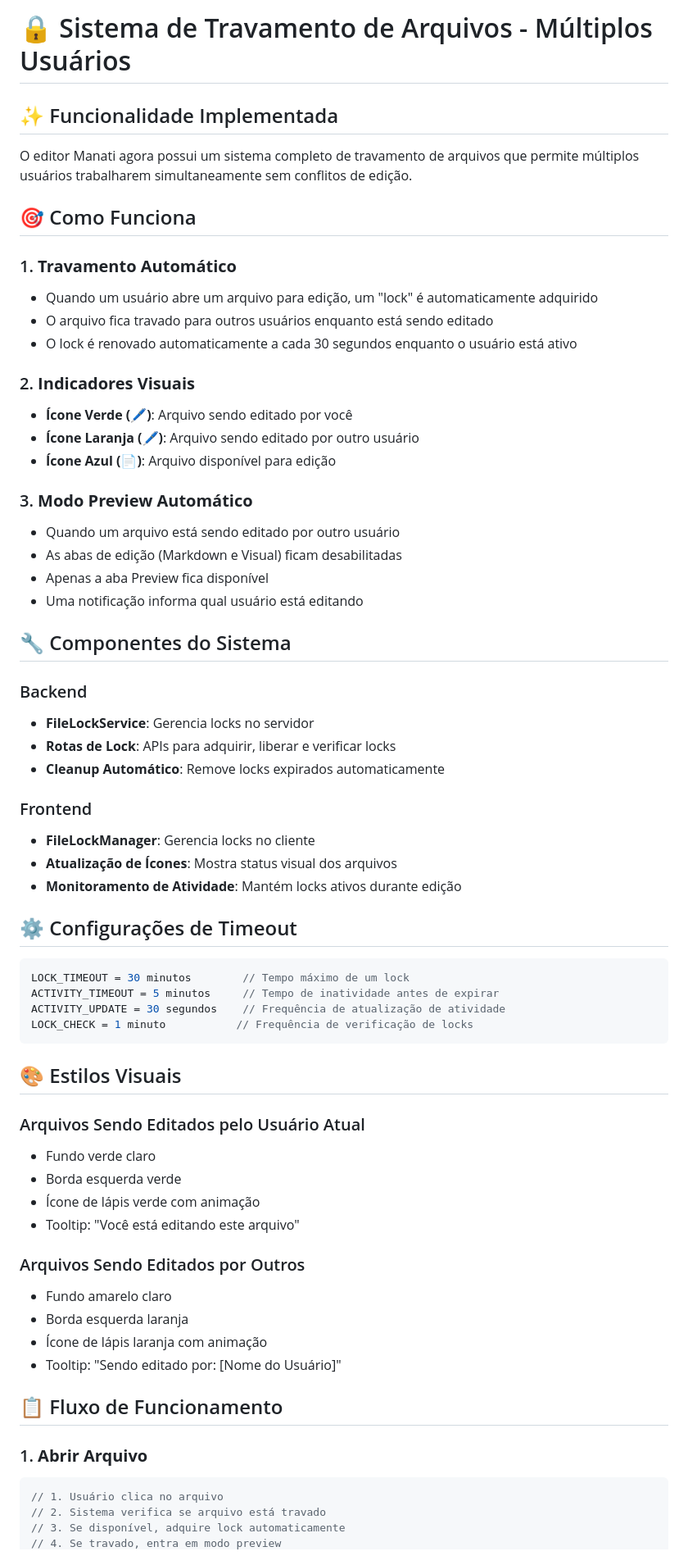
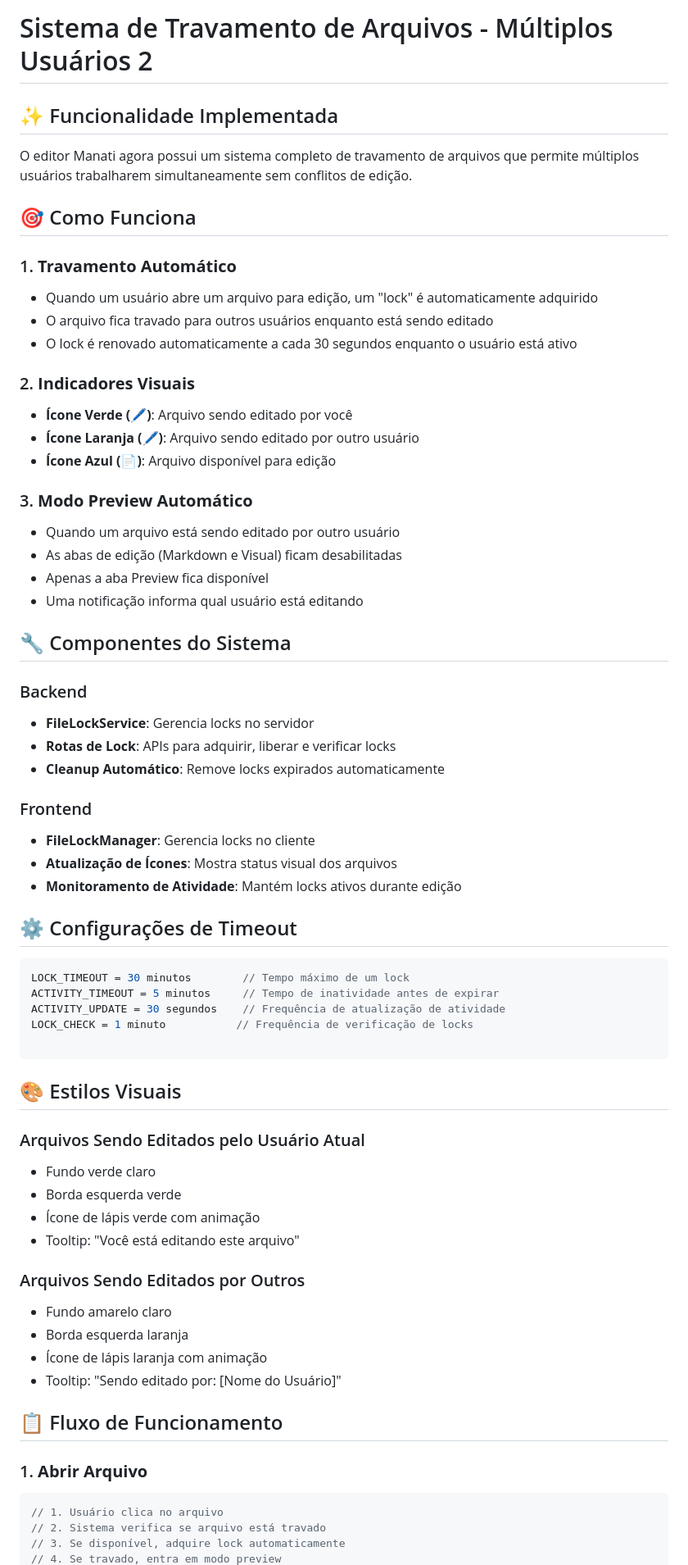
Before and after one commit to pduarte-dev/manati, a Markdown page: markdown-files/SISTEMA_TRAVAMENTO_ARQUIVOS.md, the part around the change printed below. Shown: that part at 82% size. Drawn GitHub-style.

````diff
--- a/markdown-files/SISTEMA_TRAVAMENTO_ARQUIVOS.md
+++ b/markdown-files/SISTEMA_TRAVAMENTO_ARQUIVOS.md
@@ -1,4 +1,4 @@
-# 🔒 Sistema de Travamento de Arquivos - Múltiplos Usuários
+# Sistema de Travamento de Arquivos - Múltiplos Usuários 2
 
 ## ✨ Funcionalidade Implementada
 
@@ -7,32 +7,37 @@ O editor Manati agora possui um sistema completo de travamento de arquivos que p
 ## 🎯 Como Funciona
 
 ### 1. **Travamento Automático**
-- Quando um usuário abre um arquivo para edição, um "lock" é automaticamente adquirido
-- O arquivo fica travado para outros usuários enquanto está sendo editado
-- O lock é renovado automaticamente a cada 30 segundos enquanto o usuário está ativo
+
+* Quando um usuário abre um arquivo para edição, um "lock" é automaticamente adquirido
+* O arquivo fica travado para outros usuários enquanto está sendo editado
+* O lock é renovado automaticamente a cada 30 segundos enquanto o usuário está ativo
 
 ### 2. **Indicadores Visuais**
-- **Ícone Verde (🖊️)**: Arquivo sendo editado por você
-- **Ícone Laranja (🖊️)**: Arquivo sendo editado por outro usuário
-- **Ícone Azul (📄)**: Arquivo disponível para edição
+
+* **Ícone Verde (🖊️)**: Arquivo sendo editado por você
+* **Ícone Laranja (🖊️)**: Arquivo sendo editado por outro usuário
+* **Ícone Azul (📄)**: Arquivo disponível para edição
 
 ### 3. **Modo Preview Automático**
-- Quando um arquivo está sendo editado por outro usuário
-- As abas de edição (Markdown e Visual) ficam desabilitadas
-- Apenas a aba Preview fica disponível
-- Uma notificação informa qual usuário está editando
+
+* Quando um arquivo está sendo editado por outro usuário
+* As abas de edição (Markdown e Visual) ficam desabilitadas
+* Apenas a aba Preview fica disponível
+* Uma notificação informa qual usuário está editando
 
 ## 🔧 Componentes do Sistema
 
 ### Backend
-- **FileLockService**: Gerencia locks no servidor
-- **Rotas de Lock**: APIs para adquirir, liberar e verificar locks
-- **Cleanup Automático**: Remove locks expirados automaticamente
+
+* **FileLockService**: Gerencia locks no servidor
+* **Rotas de Lock**: APIs para adquirir, liberar e verificar locks
+* **Cleanup Automático**: Remove locks expirados automaticamente
 
 ### Frontend
-- **FileLockManager**: Gerencia locks no cliente
-- **Atualização de Ícones**: Mostra status visual dos arquivos
-- **Monitoramento de Atividade**: Mantém locks ativos durante edição
+
+* **FileLockManager**: Gerencia locks no cliente
+* **Atualização de Ícones**: Mostra status visual dos arquivos
+* **Monitoramento de Atividade**: Mantém locks ativos durante edição
 
 ## ⚙️ Configurações de Timeout
 
@@ -41,25 +46,29 @@ LOCK_TIMEOUT = 30 minutos        // Tempo máximo de um lock
 ACTIVITY_TIMEOUT = 5 minutos     // Tempo de inatividade antes de expirar
 ACTIVITY_UPDATE = 30 segundos    // Frequência de atualização de atividade
 LOCK_CHECK = 1 minuto           // Frequência de verificação de locks
+
 ```
 
 ## 🎨 Estilos Visuais
 
 ### Arquivos Sendo Editados pelo Usuário Atual
-- Fundo verde claro
-- Borda esquerda verde
-- Ícone de lápis verde com animação
-- Tooltip: "Você está editando este arquivo"
+
+* Fundo verde claro
+* Borda esquerda verde
+* Ícone de lápis verde com animação
+* Tooltip: "Você está editando este arquivo"
 
 ### Arquivos Sendo Editados por Outros
-- Fundo amarelo claro
-- Borda esquerda laranja
-- Ícone de lápis laranja com animação
-- Tooltip: "Sendo editado por: [Nome do Usuário]"
+
+* Fundo amarelo claro
+* Borda esquerda laranja
+* Ícone de lápis laranja com animação
+* Tooltip: "Sendo editado por: [Nome do Usuário]"
 
 ## 📋 Fluxo de Funcionamento
 
 ### 1. **Abrir Arquivo**
+
 ```javascript
 // 1. Usuário clica no arquivo
 // 2. Sistema verifica se arquivo está travado
````
Also changed, not shown: other parts of markdown-files/SISTEMA_TRAVAMENTO_ARQUIVOS.md (+54 -32 lines).
